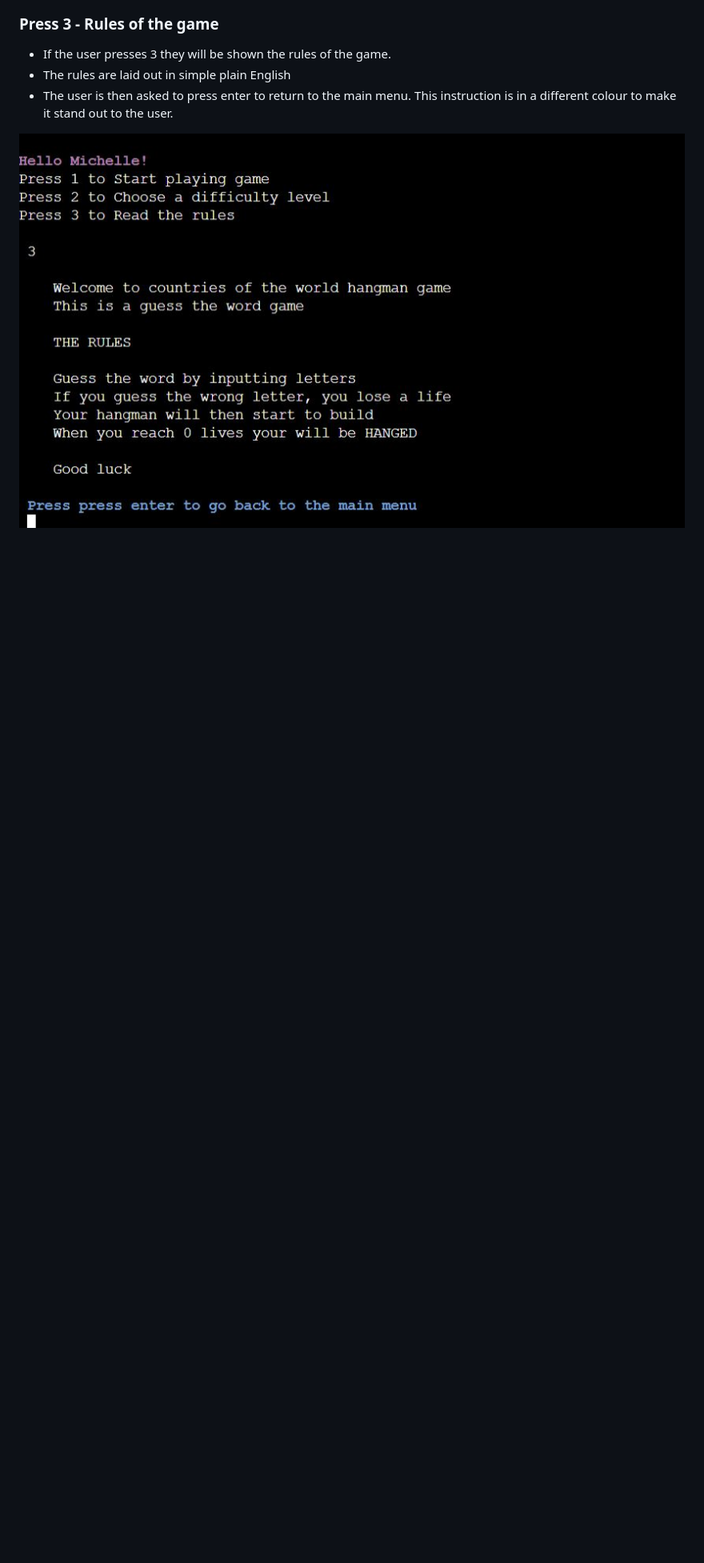
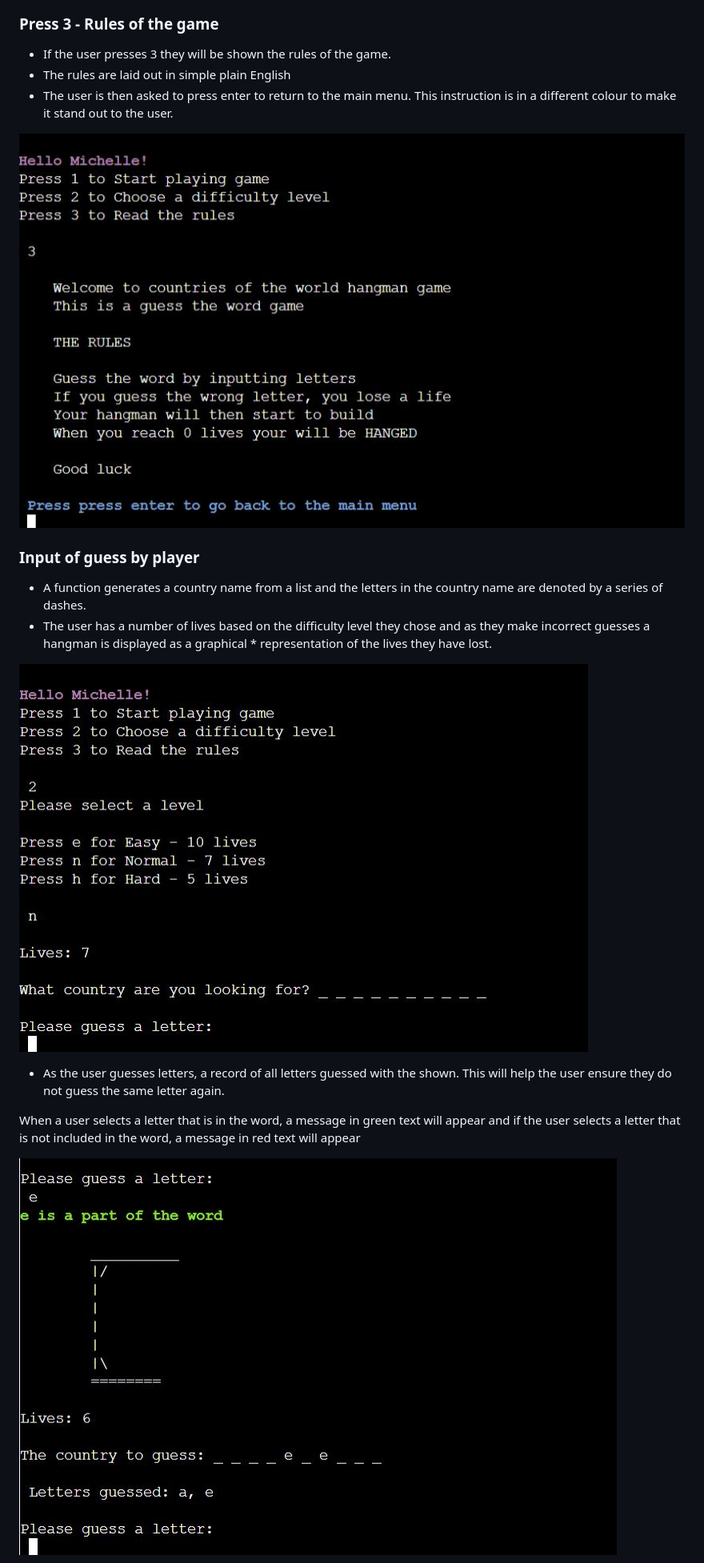
Before and after one commit to michelleconville/hangman, a Markdown page: README.md, the part around the change printed below. Shown: that part at 80% size. GitHub-like rendering; pictures changed too: assets/images/game-starts-screen.JPG (added), assets/images/letter-in-the-word.JPG (added); blank space fills up the shorter version.

Commit message:
Doc: Input of guess by player section of the README file

```diff
--- a/README.md
+++ b/README.md
@@ -142,3 +153,17 @@ If the user presses 2 they will be asked to select a level to play at:
 *   The user is then asked to press enter to return to the main menu. This instruction is in a different colour to make it stand out to the user.
 
 ![The rules](assets/images/rules-screen.JPG)
+
+### Input of guess by player
+
+*   A function generates a country name from a list and the letters in the country name are denoted by a series of dashes.
+*   The user has a number of lives based on the difficulty level they chose and as they make incorrect guesses a hangman is displayed as a graphical *  representation of the lives they have lost.
+
+![game starts screen](assets/images/game-starts-screen.JPG)
+
+*   As the user guesses letters, a record of all letters guessed with the shown. This will help the user ensure they do not guess the same letter again.
+
+When a user selects a letter that is in the word, a message in green text will appear and if the user selects a letter that is not included in the word, a message in red text will appear
+
+![found a letter message](assets/images/letter-in-the-word.JPG)
+
```
Also changed, not shown: other parts of README.md (+29 -5 lines), assets/images/already-selected-letter.JPG (added), assets/images/default-game-start.JPG (added), assets/images/lose-a-life.JPG (added), assets/images/number-entered.JPG (added), 1 other file.
